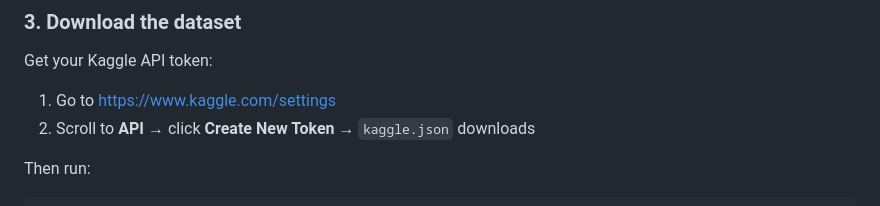
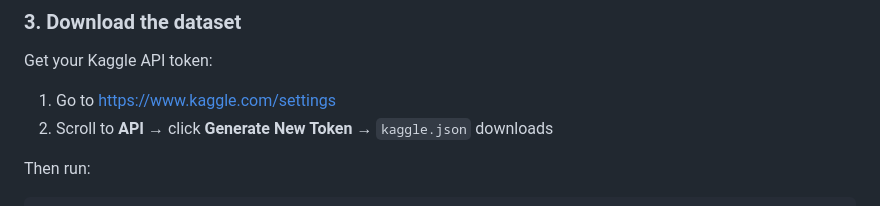
Before and after one commit to com-480-data-visualization/com-480-project-XLB, a Markdown page: README.md, the part around the change. GitHub-like rendering.

Commit message:
Setup project structure

````diff
--- a/README.md
+++ b/README.md
@@ -25,7 +25,7 @@ pip install kaggle pandas matplotlib seaborn jupyter
 ### 3. Download the dataset
 Get your Kaggle API token:
 1. Go to https://www.kaggle.com/settings
-2. Scroll to **API** → click **Create New Token** → `kaggle.json` downloads
+2. Scroll to **API** → click **Generate New Token** → `kaggle.json` downloads
 
 Then run:
 ```bash
````
